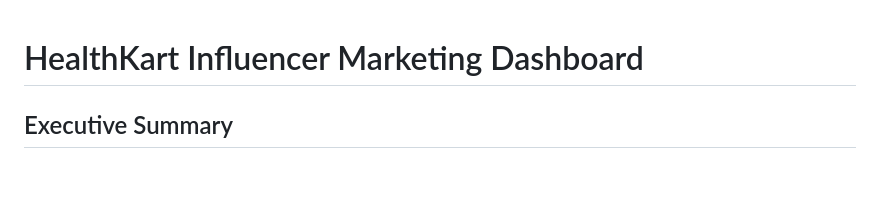
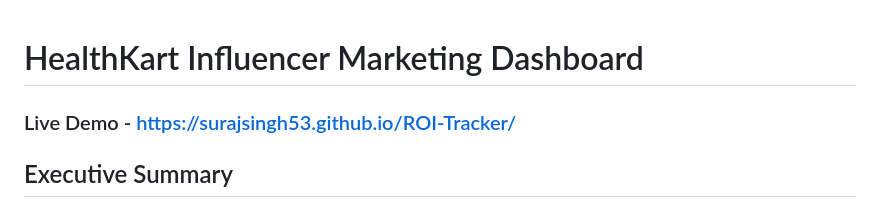
Before and after one commit to SurajSingh53/ROI-Tracker, a Markdown page: readme.md, the part around the change. Rendered like a GitHub page; blank space fills up the shorter version.

```diff
--- a/readme.md
+++ b/readme.md
@@ -1,5 +1,5 @@
 # HealthKart Influencer Marketing Dashboard
-
+### Live Demo - https://surajsingh53.github.io/ROI-Tracker/
 ## Executive Summary
 
 This is a comprehensive, enterprise-grade influencer marketing analytics dashboard built for HealthKart to track ROI across their multiple brands (MuscleBlaze, HK Vitals, Gritzo). The dashboard provides real-time insights into campaign performance, influencer effectiveness, and financial analytics with sophisticated ROAS and incremental ROAS calculations.
```
